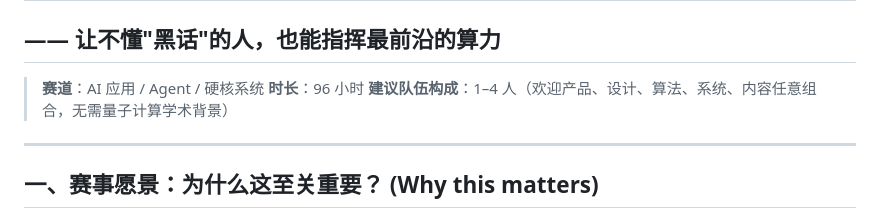
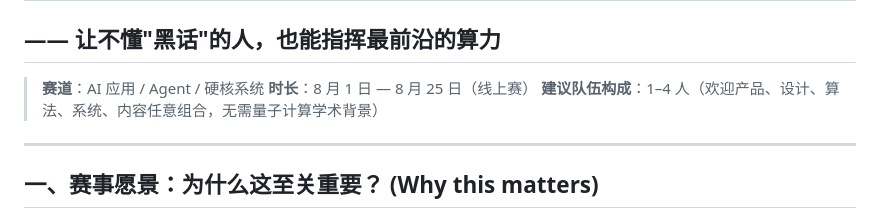
Before and after one commit to 2IKK12/LoomQ-2026, a Markdown page: problem_statement.md, the part around the change. GitHub-like rendering.

Commit message:
Update competition duration: 96h → Aug 1–25 online

```diff
--- a/problem_statement.md
+++ b/problem_statement.md
@@ -2,7 +2,7 @@
 ## —— 让不懂"黑话"的人，也能指挥最前沿的算力
 
 > **赛道**：AI 应用 / Agent / 硬核系统
-> **时长**：96 小时
+> **时长**：8 月 1 日 — 8 月 25 日（线上赛）
 > **建议队伍构成**：1–4 人（欢迎产品、设计、算法、系统、内容任意组合，无需量子计算学术背景）
 
 ---
```
